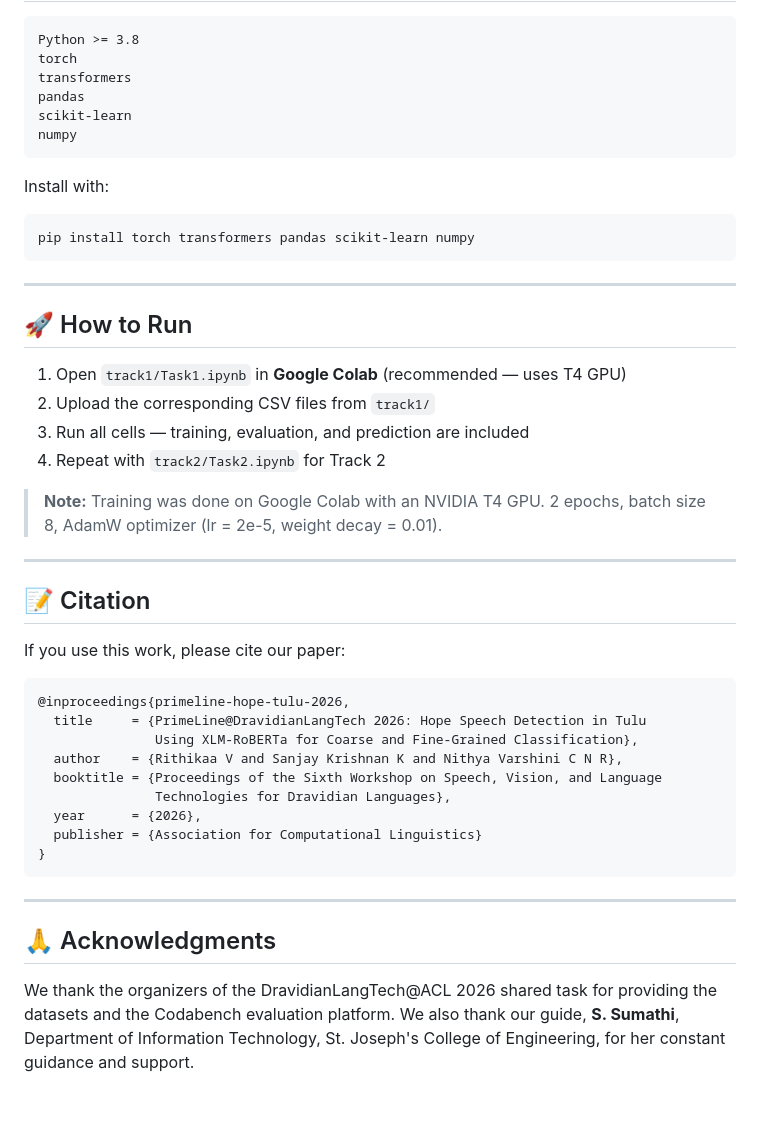
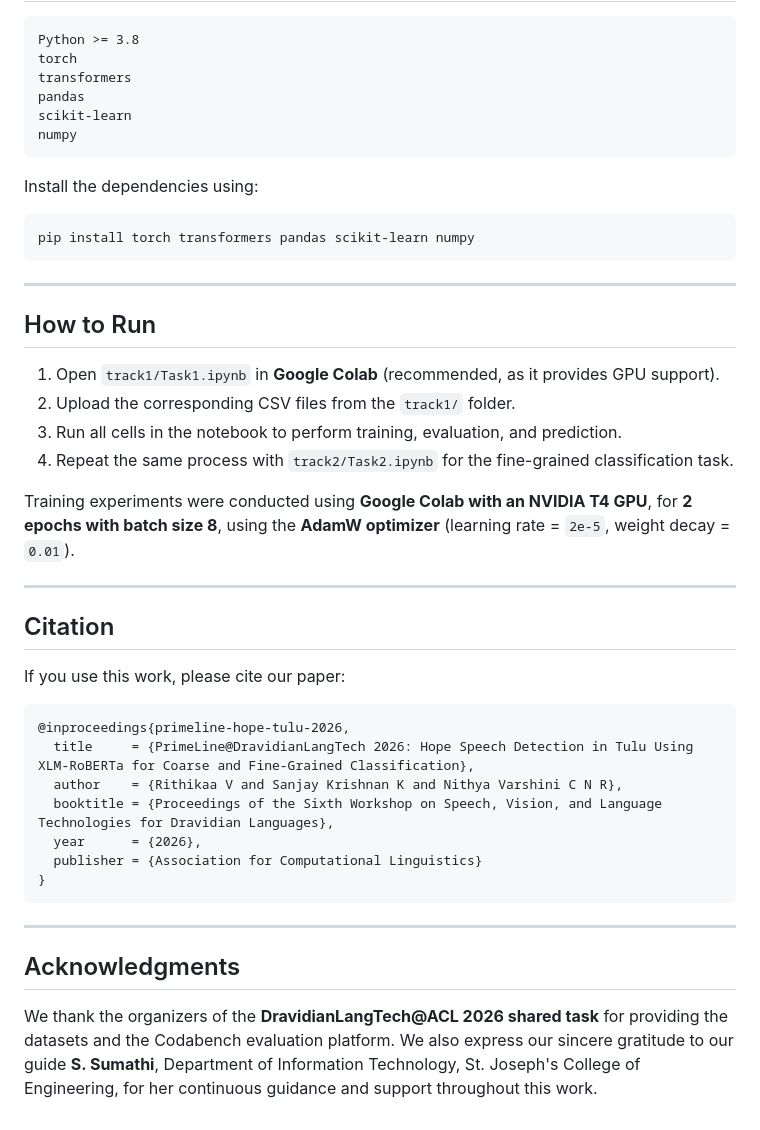
Before and after one commit to Rithikaa7/PrimeLine-Hope_Speech_Detection, a Markdown page: README.md, the part around one of its changes. Rendered like a GitHub page.

````diff
--- a/README.md
+++ b/README.md
@@ -85,36 +83,34 @@ scikit-learn
 numpy
 ```
 
-Install with:
+Install the dependencies using:
+
 ```bash
 pip install torch transformers pandas scikit-learn numpy
 ```
 
 ---
 
-## 🚀 How to Run
+## How to Run
 
-1. Open `track1/Task1.ipynb` in **Google Colab** (recommended — uses T4 GPU)
-2. Upload the corresponding CSV files from `track1/`
-3. Run all cells — training, evaluation, and prediction are included
-4. Repeat with `track2/Task2.ipynb` for Track 2
+1. Open `track1/Task1.ipynb` in **Google Colab** (recommended, as it provides GPU support).
+2. Upload the corresponding CSV files from the `track1/` folder.
+3. Run all cells in the notebook to perform training, evaluation, and prediction.
+4. Repeat the same process with `track2/Task2.ipynb` for the fine-grained classification task.
 
-> **Note:** Training was done on Google Colab with an NVIDIA T4 GPU.
-> 2 epochs, batch size 8, AdamW optimizer (lr = 2e-5, weight decay = 0.01).
+Training experiments were conducted using **Google Colab with an NVIDIA T4 GPU**, for **2 epochs with batch size 8**, using the **AdamW optimizer** (learning rate = `2e-5`, weight decay = `0.01`).
 
 ---
 
-## 📝 Citation
+## Citation
 
 If you use this work, please cite our paper:
 
 ```bibtex
 @inproceedings{primeline-hope-tulu-2026,
-  title     = {PrimeLine@DravidianLangTech 2026: Hope Speech Detection in Tulu
-               Using XLM-RoBERTa for Coarse and Fine-Grained Classification},
+  title     = {PrimeLine@DravidianLangTech 2026: Hope Speech Detection in Tulu Using XLM-RoBERTa for Coarse and Fine-Grained Classification},
   author    = {Rithikaa V and Sanjay Krishnan K and Nithya Varshini C N R},
-  booktitle = {Proceedings of the Sixth Workshop on Speech, Vision, and Language
-               Technologies for Dravidian Languages},
+  booktitle = {Proceedings of the Sixth Workshop on Speech, Vision, and Language Technologies for Dravidian Languages},
   year      = {2026},
   publisher = {Association for Computational Linguistics}
 }
@@ -122,9 +118,6 @@ If you use this work, please cite our paper:
 
 ---
 
-## 🙏 Acknowledgments
+## Acknowledgments
 
-We thank the organizers of the DravidianLangTech@ACL 2026 shared task for providing
-the datasets and the Codabench evaluation platform. We also thank our guide,
-**S. Sumathi**, Department of Information Technology, St. Joseph's College of Engineering,
-for her constant guidance and support.
+We thank the organizers of the **DravidianLangTech@ACL 2026 shared task** for providing the datasets and the Codabench evaluation platform. We also express our sincere gratitude to our guide **S. Sumathi**, Department of Information Technology, St. Joseph's College of Engineering, for her continuous guidance and support throughout this work.
````
Also changed, not shown: other parts of README.md (+33 -35 lines).
